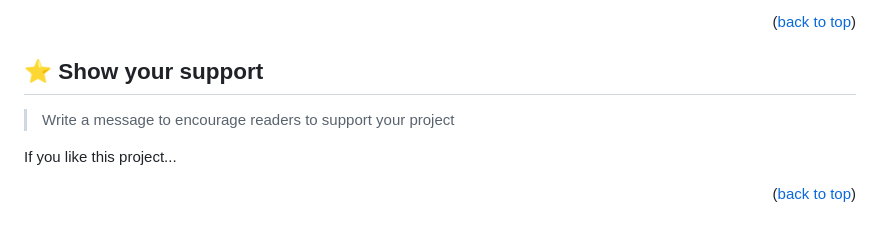
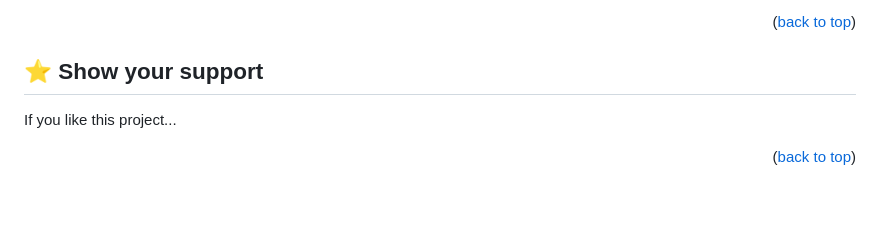
Before and after one commit to sadaf-Daneshgar/p-practice, a Markdown page: README.md, the part around the change. GitHub-like rendering; blank space fills up the shorter version.

```diff
--- a/README.md
+++ b/README.md
@@ -195,8 +195,6 @@ Feel free to check the [issues page](../../issues/).
 
 ## ⭐️ Show your support <a name="support"></a>
 
-> Write a message to encourage readers to support your project
-
 If you like this project...
 
 <p align="right">(<a href="#readme-top">back to top</a>)</p>
```
